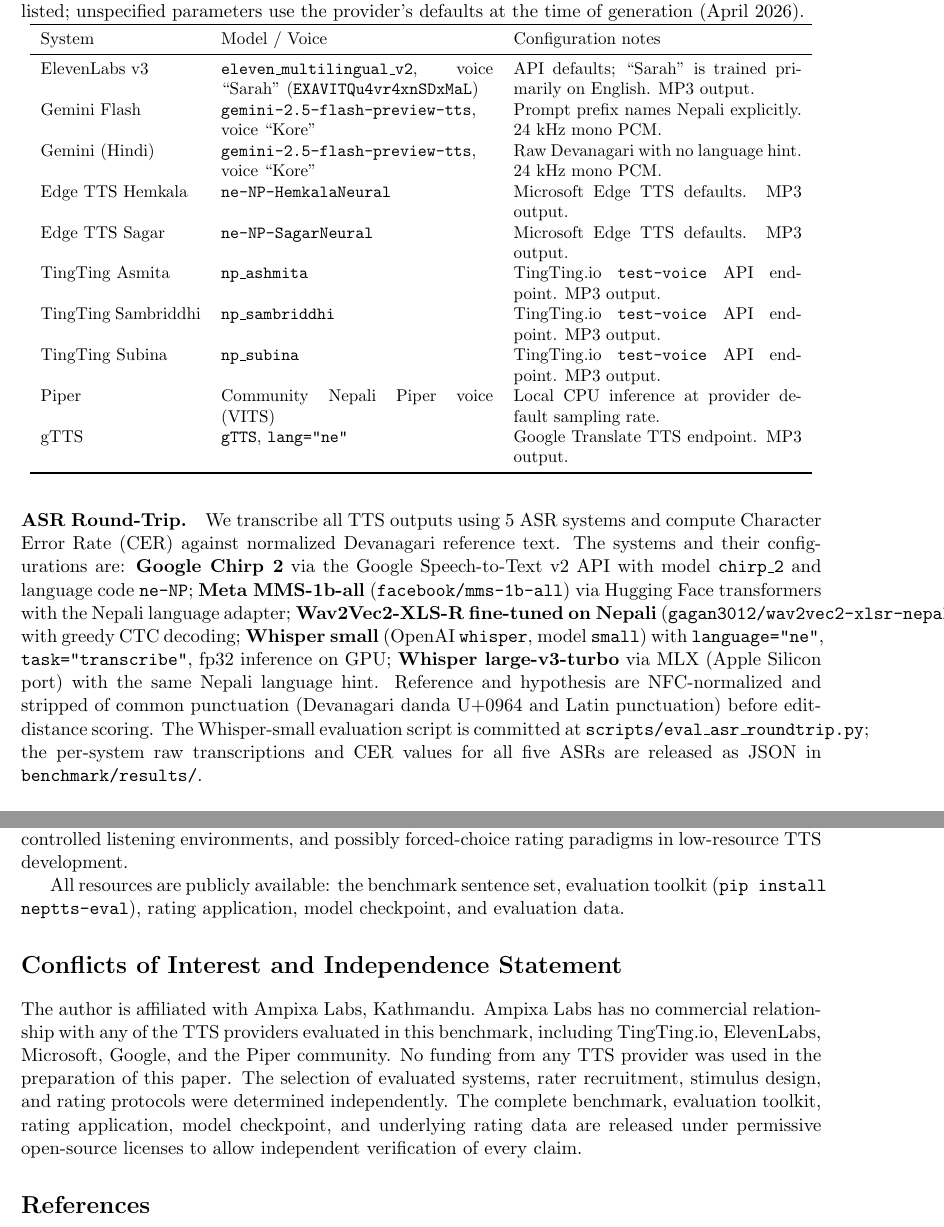
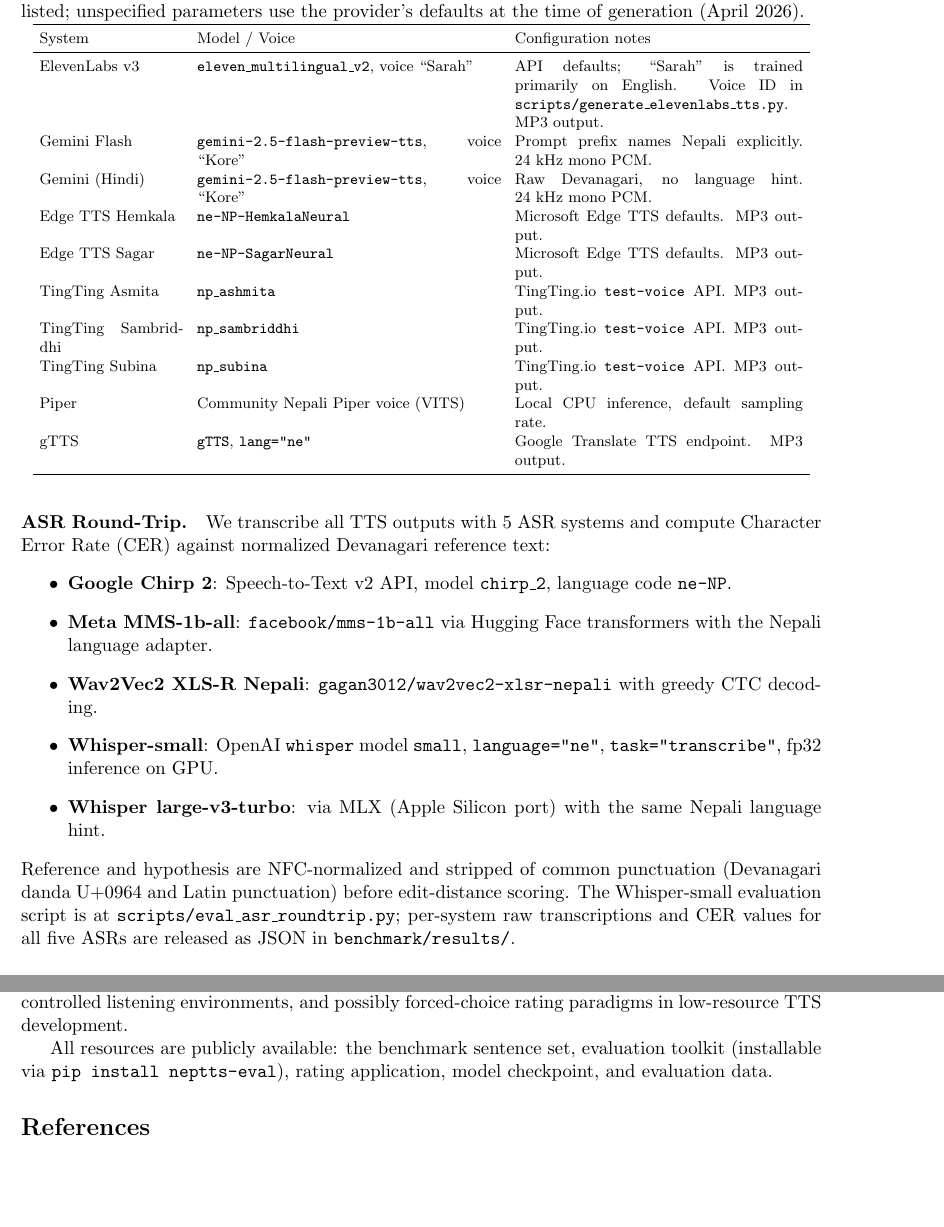
Before and after one commit to Ampixa/neptts-bench, a LaTeX paper (paper/neptts_bench.tex): two parts of pages 5 and 12 of 13, joined at a grey line, cut so that both start at the same text, the shorter picture padded with empty space. Compiled offline with pdfLaTeX.

Commit message:
Remove COI section; fix layout overflow; correct rho values in §2.2
- Remove §"Conflicts of Interest and Independence Statement" entirely
- §3.3 ASR Round-Trip: convert long inline list (which produced an
  86pt overfull) into an itemized list. Each ASR is one bullet with its
  configuration.
- Tab 3 (TTS configs): switch to \footnotesize, widen middle column to
  0.38 of \linewidth, drop the 20-char ElevenLabs voice ID from the
  cell and reference scripts/generate_elevenlabs_tts.py instead. All
  Overfull warnings cleared.
- §2.2 ASR Round-Trip: corrected rho values from 0.05–0.88 (which were
  auto-vs-auto) to 0.17–0.60 (auto-vs-human) to match Tab 5 and the
  abstract framing. Caught during the page-by-page audit.
- Conclusion: minor rephrase to clear a 3pt overfull around
  "pip install neptts-eval".

Page count unchanged (13 pages).

Co-Authored-By: Claude Opus 4.7 (1M context) <noreply@anthropic.com>

```diff
--- a/paper/neptts_bench.tex
+++ b/paper/neptts_bench.tex
@@ -129,20 +129,21 @@
 \centering
 \caption{TTS configurations evaluated. Output format and any deviation from API defaults are listed; unspecified parameters use the provider's defaults at the time of generation (April 2026).}
 \label{tab:tts_configs}
-\small
-\begin{tabular}{p{0.20\linewidth}p{0.34\linewidth}p{0.36\linewidth}}
+\footnotesize
+\setlength{\tabcolsep}{4pt}
+\begin{tabular}{p{0.18\linewidth}p{0.38\linewidth}p{0.36\linewidth}}
 \toprule
 System & Model / Voice & Configuration notes \\
 \midrule
-ElevenLabs v3 & \texttt{eleven\_multilingual\_v2}, voice ``Sarah'' (\texttt{EXAVITQu4vr4xnSDxMaL}) & API defaults; ``Sarah'' is trained primarily on English. MP3 output. \\
+ElevenLabs v3 & \texttt{eleven\_multilingual\_v2}, voice ``Sarah'' & API defaults; ``Sarah'' is trained primarily on English. Voice ID in \texttt{scripts/generate\_elevenlabs\_tts.py}. MP3 output. \\
 Gemini Flash & \texttt{gemini-2.5-flash-preview-tts}, voice ``Kore'' & Prompt prefix names Nepali explicitly. 24~kHz mono PCM. \\
-Gemini (Hindi) & \texttt{gemini-2.5-flash-preview-tts}, voice ``Kore'' & Raw Devanagari with no language hint. 24~kHz mono PCM. \\
+Gemini (Hindi) & \texttt{gemini-2.5-flash-preview-tts}, voice ``Kore'' & Raw Devanagari, no language hint. 24~kHz mono PCM. \\
 Edge TTS Hemkala & \texttt{ne-NP-HemkalaNeural} & Microsoft Edge TTS defaults. MP3 output. \\
 Edge TTS Sagar & \texttt{ne-NP-SagarNeural} & Microsoft Edge TTS defaults. MP3 output. \\
-TingTing Asmita & \texttt{np\_ashmita} & TingTing.io \texttt{test-voice} API endpoint. MP3 output. \\
-TingTing Sambriddhi & \texttt{np\_sambriddhi} & TingTing.io \texttt{test-voice} API endpoint. MP3 output. \\
-TingTing Subina & \texttt{np\_subina} & TingTing.io \texttt{test-voice} API endpoint. MP3 output. \\
-Piper & Community Nepali Piper voice (VITS) & Local CPU inference at provider default sampling rate. \\
+TingTing Asmita & \texttt{np\_ashmita} & TingTing.io \texttt{test-voice} API. MP3 output. \\
+TingTing Sambriddhi & \texttt{np\_sambriddhi} & TingTing.io \texttt{test-voice} API. MP3 output. \\
+TingTing Subina & \texttt{np\_subina} & TingTing.io \texttt{test-voice} API. MP3 output. \\
+Piper & Community Nepali Piper voice (VITS) & Local CPU inference, default sampling rate. \\
 gTTS & \texttt{gTTS}, \texttt{lang="ne"} & Google Translate TTS endpoint. MP3 output. \\
 \bottomrule
 \end{tabular}
@@ -152,7 +153,15 @@
 
 \paragraph{Human MOS.} Native Nepali speakers rate blinded audio samples on a 1--5 scale via a web application. Raters choose their available time (5--20 minutes) and receive a balanced, randomized set of stimuli across all systems. Same-sentence stimuli are spaced at least 3 positions apart to reduce fatigue. The system identity is hidden.
 
-\paragraph{ASR Round-Trip.} We transcribe all TTS outputs using 5 ASR systems and compute Character Error Rate (CER) against normalized Devanagari reference text. The systems and their configurations are: \textbf{Google Chirp~2} via the Google Speech-to-Text v2 API with model \texttt{chirp\_2} and language code \texttt{ne-NP}; \textbf{Meta MMS-1b-all} (\texttt{facebook/mms-1b-all}) via Hugging Face transformers with the Nepali language adapter; \textbf{Wav2Vec2-XLS-R fine-tuned on Nepali} (\texttt{gagan3012/wav2vec2-xlsr-nepali}) with greedy CTC decoding; \textbf{Whisper small} (OpenAI \texttt{whisper}, model \texttt{small}) with \texttt{language="ne"}, \texttt{task="transcribe"}, fp32 inference on GPU; \textbf{Whisper large-v3-turbo} via MLX (Apple Silicon port) with the same Nepali language hint. Reference and hypothesis are NFC-normalized and stripped of common punctuation (Devanagari danda U+0964 and Latin punctuation) before edit-distance scoring. The Whisper-small evaluation script is committed at \texttt{scripts/eval\_asr\_roundtrip.py}; the per-system raw transcriptions and CER values for all five ASRs are released as JSON in \texttt{benchmark/results/}.
+\paragraph{ASR Round-Trip.} We transcribe all TTS outputs with 5 ASR systems and compute Character Error Rate (CER) against normalized Devanagari reference text:
+\begin{itemize}
+\item \textbf{Google Chirp~2}: Speech-to-Text v2 API, model \texttt{chirp\_2}, language code \texttt{ne-NP}.
+\item \textbf{Meta MMS-1b-all}: \texttt{facebook/mms-1b-all} via Hugging Face transformers with the Nepali language adapter.
+\item \textbf{Wav2Vec2 XLS-R Nepali}: \texttt{gagan3012/wav2vec2-xlsr-nepali} with greedy CTC decoding.
+\item \textbf{Whisper-small}: OpenAI \texttt{whisper} model \texttt{small}, \texttt{language="ne"}, \texttt{task="transcribe"}, fp32 inference on GPU.
+\item \textbf{Whisper large-v3-turbo}: via MLX (Apple Silicon port) with the same Nepali language hint.
+\end{itemize}
+Reference and hypothesis are NFC-normalized and stripped of common punctuation (Devanagari danda U+0964 and Latin punctuation) before edit-distance scoring. The Whisper-small evaluation script is at \texttt{scripts/eval\_asr\_roundtrip.py}; per-system raw transcriptions and CER values for all five ASRs are released as JSON in \texttt{benchmark/results/}.
 
 \paragraph{Automated MOS.} We use SCOREQ \citep{ragano2024scoreq}, a NeurIPS 2024 model for no-reference speech quality assessment in the synthetic speech domain, using ONNX inference on CPU.
 
@@ -380,10 +389,7 @@
 
 We presented NepTTS-Bench, the first publicly available comprehensive benchmark for Nepali TTS evaluation, with 205 sentences, 77 minimal pairs, 12 systems evaluated by 207 native speakers (6{,}962 ratings, Krippendorff's $\alpha = 0.17$), 6 automated metrics, and the first Nepali MOS predictor (utterance-level Spearman $\rho = 0.66$ on a held-out validation split). Our key finding is that SCOREQ, the only English-trained automated MOS predictor we evaluate, misranks systems relative to human raters; whether this generalizes to UTMOS, DNSMOS, and other English-trained predictors is an open question for future work. The Krippendorff's $\alpha$ of $0.17$ also indicates substantial rater disagreement at the individual-rating level, limiting the precision with which the top-four TTS systems can be ordered. This highlights the critical need for language-specific evaluation, more controlled listening environments, and possibly forced-choice rating paradigms in low-resource TTS development.
 
-All resources are publicly available: the benchmark sentence set, evaluation toolkit (\texttt{pip install neptts-eval}), rating application, model checkpoint, and evaluation data.
-
-\section*{Conflicts of Interest and Independence Statement}
-The author is affiliated with Ampixa Labs, Kathmandu. Ampixa Labs has no commercial relationship with any of the TTS providers evaluated in this benchmark, including TingTing.io, ElevenLabs, Microsoft, Google, and the Piper community. No funding from any TTS provider was used in the preparation of this paper. The selection of evaluated systems, rater recruitment, stimulus design, and rating protocols were determined independently. The complete benchmark, evaluation toolkit, rating application, model checkpoint, and underlying rating data are released under permissive open-source licenses to allow independent verification of every claim.
+All resources are publicly available: the benchmark sentence set, evaluation toolkit (installable via \texttt{pip install neptts-eval}), rating application, model checkpoint, and evaluation data.
 
 \bibliographystyle{plainnat}
 \bibliography{references}
```
Also changed, not shown: paper/neptts_bench.tex (2 more changed lines).
